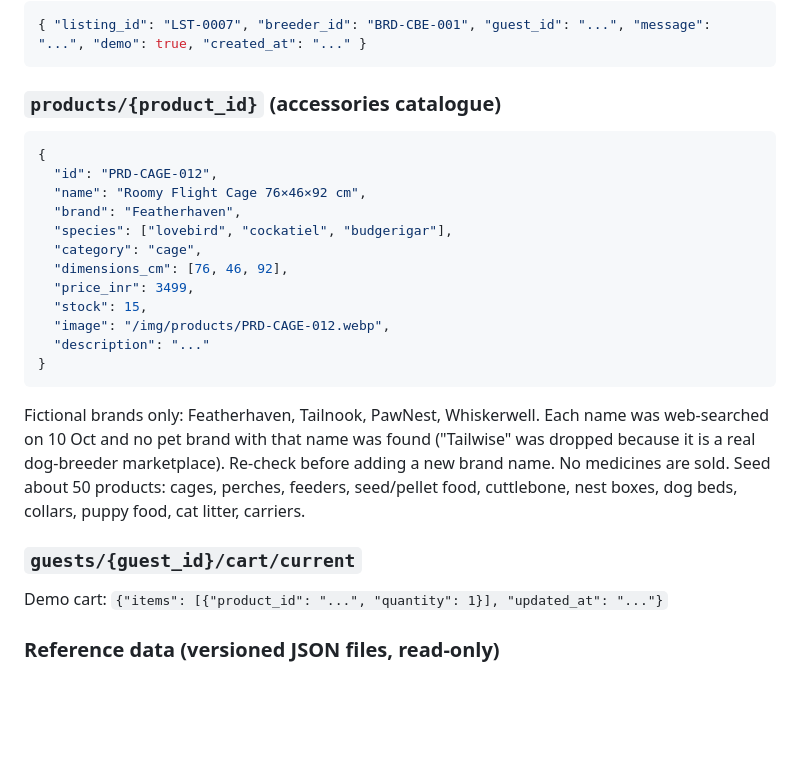
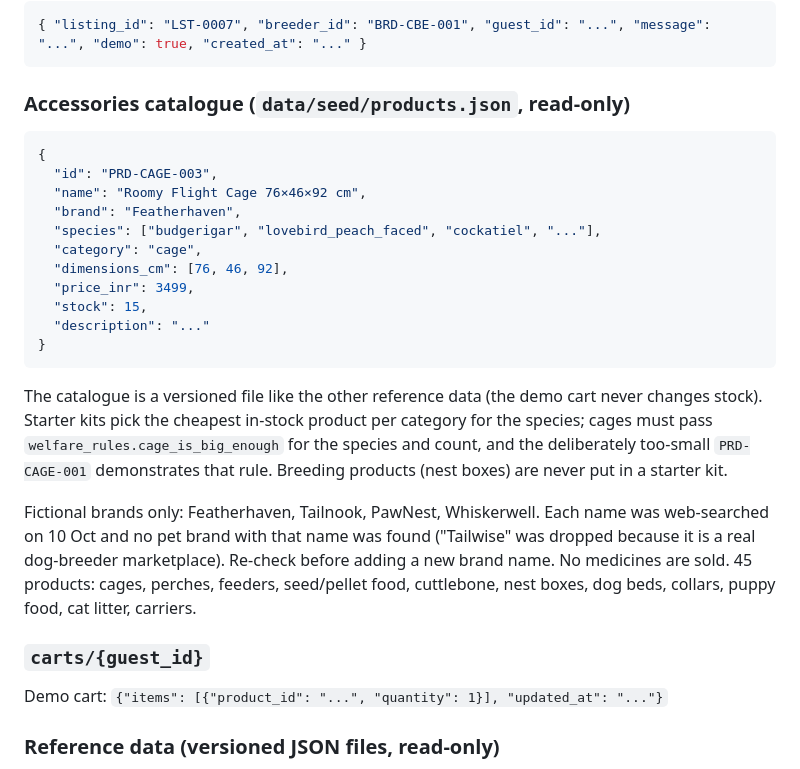
Before and after one commit to sudarsan-22/breedernear-ai, a Markdown page: docs/implementation/03-data-model.md, the part around the change. GitHub-like rendering; blank space fills up the shorter version.

````diff
--- a/docs/implementation/03-data-model.md
+++ b/docs/implementation/03-data-model.md
@@ -67,26 +67,27 @@ Unpublished `ListingDraft` + `upload_ids` + `breeder_id`. Deleted on publish.
 { "listing_id": "LST-0007", "breeder_id": "BRD-CBE-001", "guest_id": "...", "message": "...", "demo": true, "created_at": "..." }
 ```
 
-### `products/{product_id}` (accessories catalogue)
+### Accessories catalogue (`data/seed/products.json`, read-only)
 
 ```json
 {
-  "id": "PRD-CAGE-012",
+  "id": "PRD-CAGE-003",
   "name": "Roomy Flight Cage 76×46×92 cm",
   "brand": "Featherhaven",
-  "species": ["lovebird", "cockatiel", "budgerigar"],
+  "species": ["budgerigar", "lovebird_peach_faced", "cockatiel", "..."],
   "category": "cage",
   "dimensions_cm": [76, 46, 92],
   "price_inr": 3499,
   "stock": 15,
-  "image": "/img/products/PRD-CAGE-012.webp",
   "description": "..."
 }
 ```
 
-Fictional brands only: Featherhaven, Tailnook, PawNest, Whiskerwell. Each name was web-searched on 10 Oct and no pet brand with that name was found ("Tailwise" was dropped because it is a real dog-breeder marketplace). Re-check before adding a new brand name. No medicines are sold. Seed about 50 products: cages, perches, feeders, seed/pellet food, cuttlebone, nest boxes, dog beds, collars, puppy food, cat litter, carriers.
+The catalogue is a versioned file like the other reference data (the demo cart never changes stock). Starter kits pick the cheapest in-stock product per category for the species; cages must pass `welfare_rules.cage_is_big_enough` for the species and count, and the deliberately too-small `PRD-CAGE-001` demonstrates that rule. Breeding products (nest boxes) are never put in a starter kit.
 
-### `guests/{guest_id}/cart/current`
+Fictional brands only: Featherhaven, Tailnook, PawNest, Whiskerwell. Each name was web-searched on 10 Oct and no pet brand with that name was found ("Tailwise" was dropped because it is a real dog-breeder marketplace). Re-check before adding a new brand name. No medicines are sold. 45 products: cages, perches, feeders, seed/pellet food, cuttlebone, nest boxes, dog beds, collars, puppy food, cat litter, carriers.
+
+### `carts/{guest_id}`
 
 Demo cart: `{"items": [{"product_id": "...", "quantity": 1}], "updated_at": "..."}`
 
````
Also changed, not shown: docs/README.md (+1 -1 lines), docs/implementation/02-agent-design.md (+1 -1 lines).
